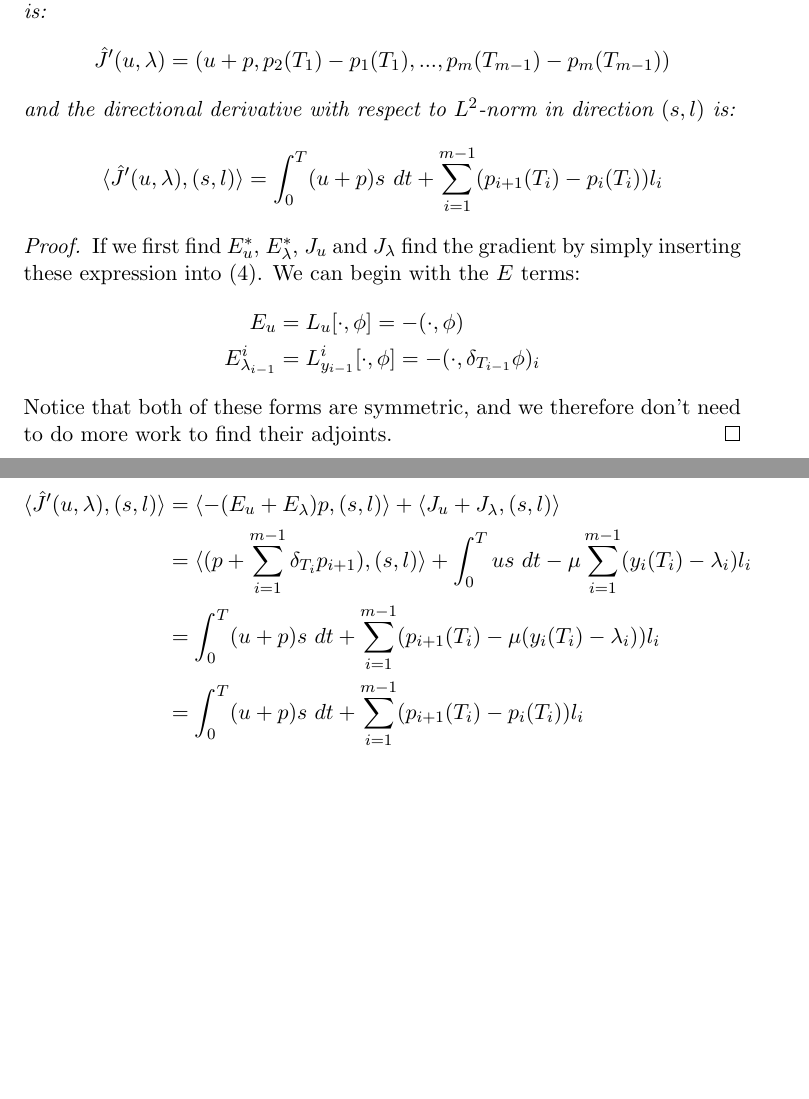
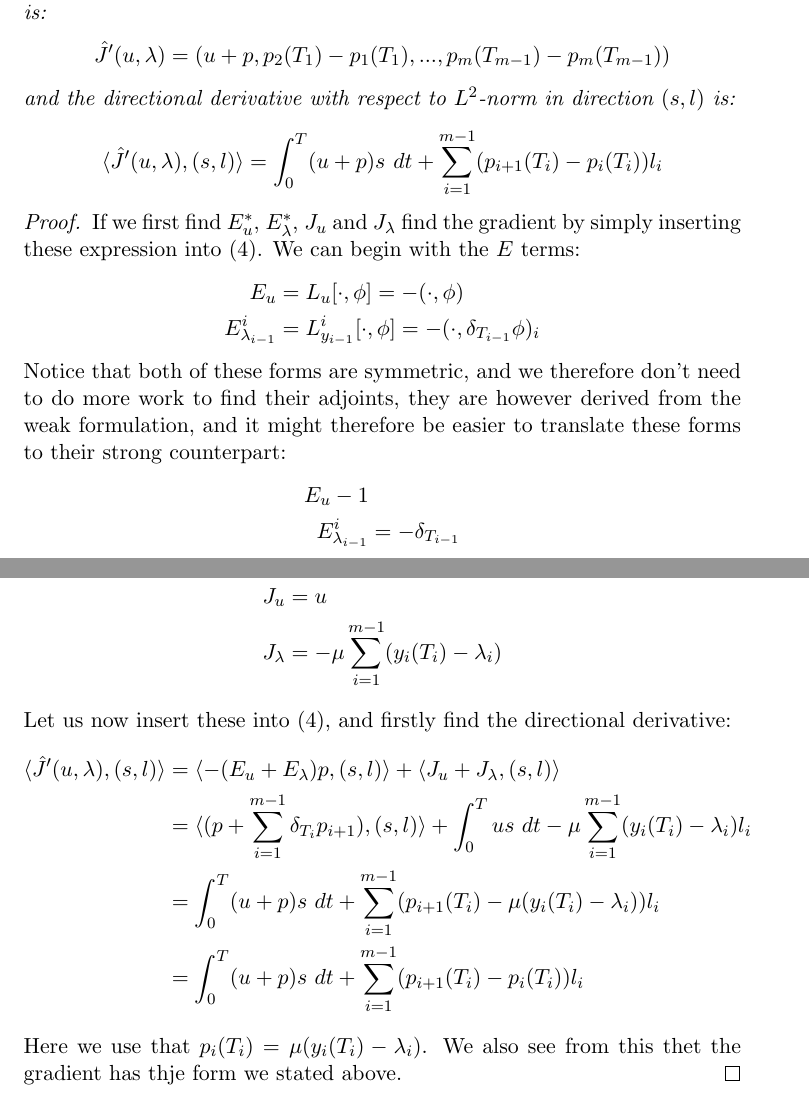
Before and after one commit to andrthu/mek4250, a LaTeX document (adjoint/report/draft/teoProofHelp/func_proof.tex): two parts of pages 6 and 7 of 7, joined at a grey line, cut so that both start at the same text, the shorter picture padded with empty space. Compiled offline with pdfLaTeX.

Commit message:
finished penalty gradient gradient proof

```diff
--- a/adjoint/report/draft/teoProofHelp/func_proof.tex
+++ b/adjoint/report/draft/teoProofHelp/func_proof.tex
@@ -240,12 +240,23 @@ If we first find $E_u^*$, $E_{\lambda}^*$, $J_u$ and $J_{\lambda}$ find the grad
 E_u &= L_u[\cdot,\phi] = -(\cdot,\phi) \\
 E_{\lambda_{i-1}}^i &= L_{y_{i-1}}^i[\cdot,\phi] = -(\cdot,\delta_{T_{i-1}}\phi)_i
 \end{align*}
-Notice that both of these forms are symmetric, and we therefore don't need to do more work to find their adjoints.
-\end{proof}
+Notice that both of these forms are symmetric, and we therefore don't need to do more work to find their adjoints, they are however derived from the weak formulation, and it might therefore be easier to translate these forms to their strong counterpart:
+\begin{align*}
+E_u -1 \\
+E_{\lambda_{i-1}}^i &= -\delta_{T_{i-1}}
+\end{align*}
+Then lets differentiate $J$:
+\begin{align*}
+J_u &= u \\
+J_{\lambda} &= - \mu \sum_{i=1}^{m-1}(y_{i}(T_i)-\lambda_i)
+\end{align*}
+Let us now insert these into (\ref{pen_abs_grad}), and firstly find the directional derivative:
 \begin{align*}
 \langle \hat{J}'(u,\lambda), (s,l)\rangle&=\langle -(E_u+E_{\lambda})p, (s,l)\rangle + \langle J_u+J_{\lambda}, (s,l)\rangle \\
 &= \langle (p+\sum_{i=1}^{m-1} \delta_{T_i}p_{i+1}) , (s,l)\rangle+ \int_0^T us \ dt - \mu \sum_{i=1}^{m-1}(y_{i}(T_i)-\lambda_i)l_i\\
 &=\int_0^T (u+p)s \ dt +\sum_{i=1}^{m-1}(p_{i+1}(T_i) -\mu(y_{i}(T_i)-\lambda_i) )l_i \\
 &= \int_0^T (u+p)s \ dt +\sum_{i=1}^{m-1}(p_{i+1}(T_i) -p_{i}(T_i) )l_i
 \end{align*}
+Here we use that $p_i(T_i) = \mu(y_{i}(T_i)-\lambda_i)$. We also see from this thet the gradient has thje form we stated above.
+\end{proof}
 \end{document}
```
